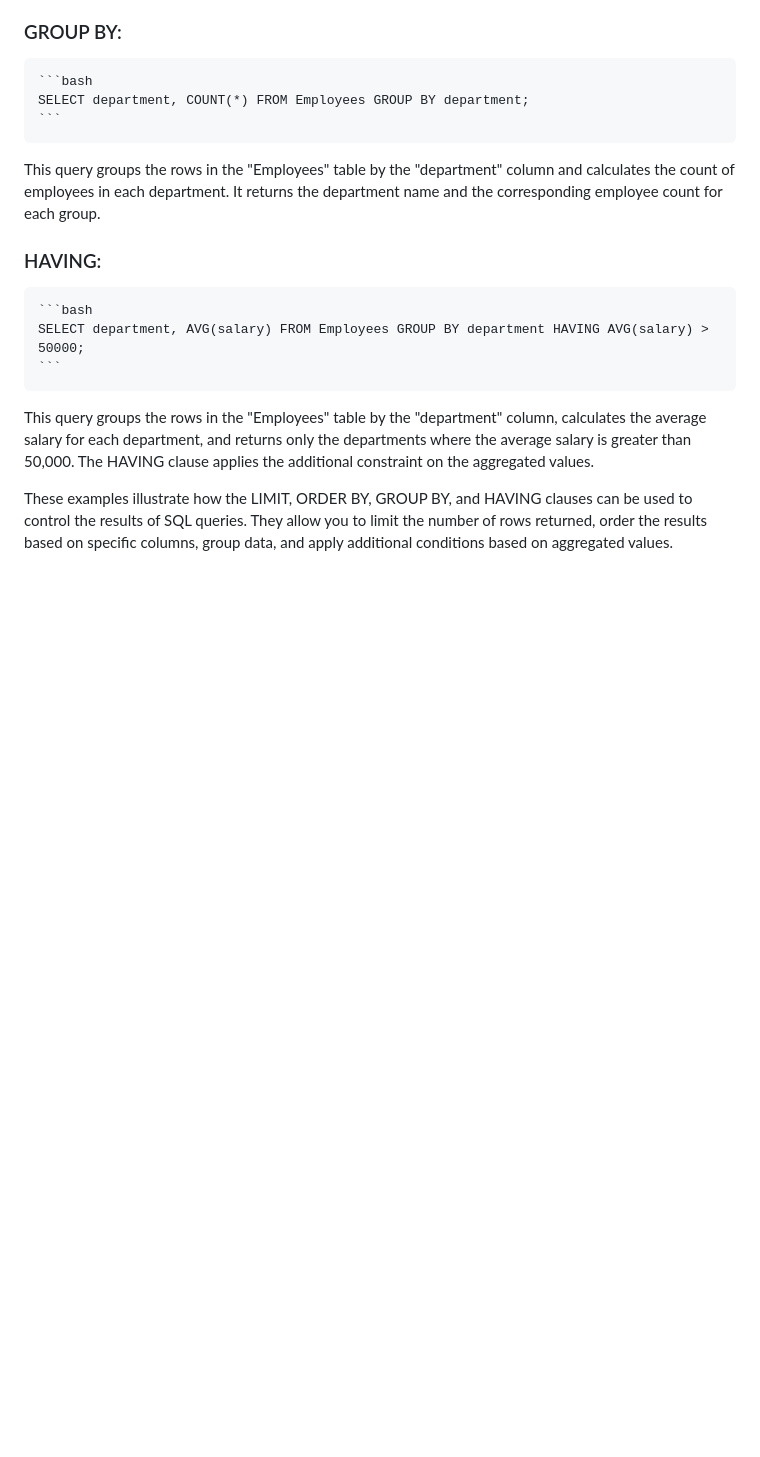
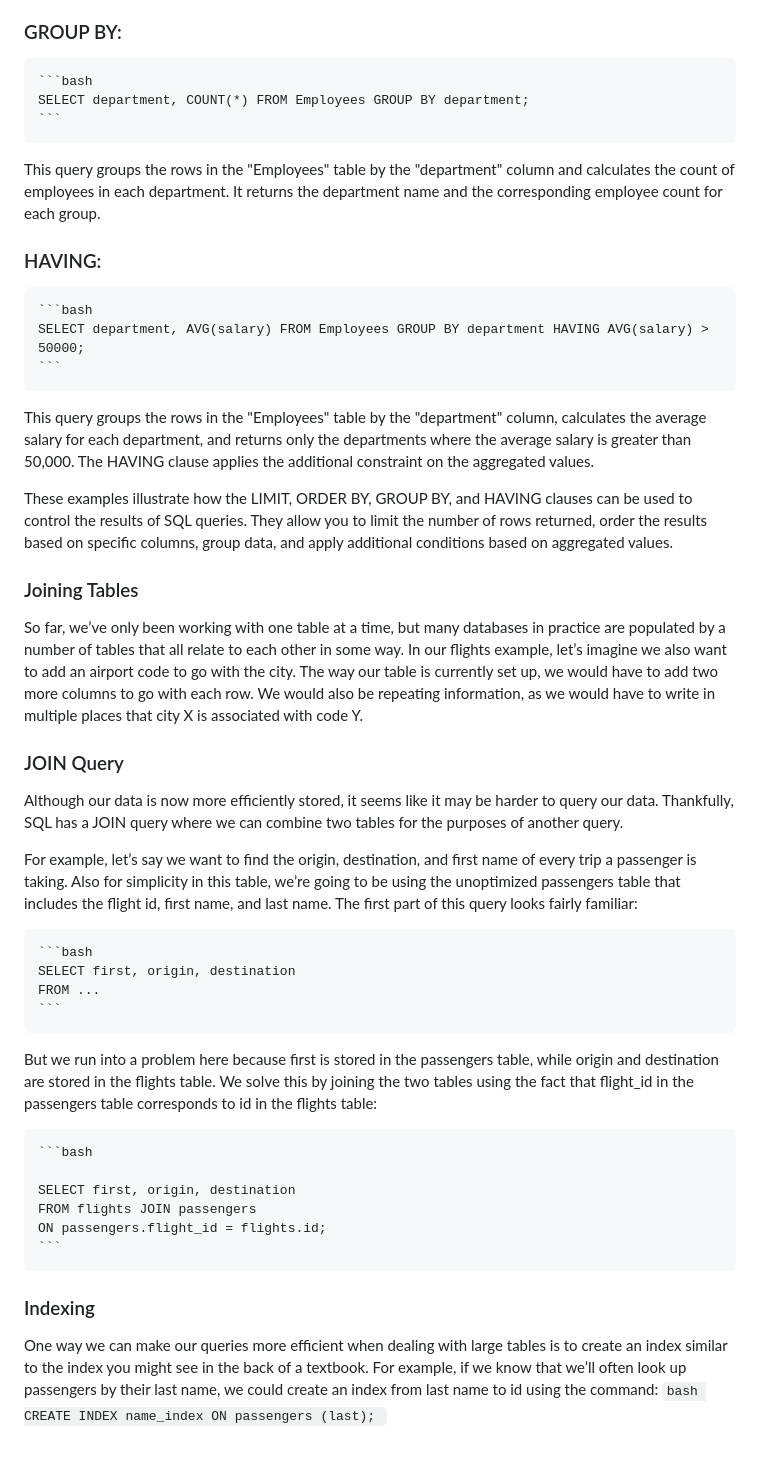
Before and after one commit to abduhafiz1993/Django-Framework-, a Markdown page: model_migration/README.md, the part around the change. Rendered like a GitHub page; blank space fills up the shorter version.

````diff
--- a/model_migration/README.md
+++ b/model_migration/README.md
@@ -143,3 +143,34 @@ This query groups the rows in the "Employees" table by the "department" column a
 This query groups the rows in the "Employees" table by the "department" column, calculates the average salary for each department, and returns only the departments where the average salary is greater than 50,000. The HAVING clause applies the additional constraint on the aggregated values.
 
 These examples illustrate how the LIMIT, ORDER BY, GROUP BY, and HAVING clauses can be used to control the results of SQL queries. They allow you to limit the number of rows returned, order the results based on specific columns, group data, and apply additional conditions based on aggregated values.
+
+### Joining Tables
+
+So far, we’ve only been working with one table at a time, but many databases in practice are populated by a number of tables that all relate to each other in some way. In our flights example, let’s imagine we also want to add an airport code to go with the city. The way our table is currently set up, we would have to add two more columns to go with each row. We would also be repeating information, as we would have to write in multiple places that city X is associated with code Y.
+
+### JOIN Query
+Although our data is now more efficiently stored, it seems like it may be harder to query our data. Thankfully, SQL has a JOIN query where we can combine two tables for the purposes of another query.
+
+For example, let’s say we want to find the origin, destination, and first name of every trip a passenger is taking. Also for simplicity in this table, we’re going to be using the unoptimized passengers table that includes the flight id, first name, and last name. The first part of this query looks fairly familiar:
+
+    ```bash
+    SELECT first, origin, destination
+    FROM ...
+    ```
+
+
+But we run into a problem here because first is stored in the passengers table, while origin and destination are stored in the flights table. We solve this by joining the two tables using the fact that flight_id in the passengers table corresponds to id in the flights table:
+
+    ```bash
+
+    SELECT first, origin, destination
+    FROM flights JOIN passengers
+    ON passengers.flight_id = flights.id;
+    ```
+
+### Indexing
+
+One way we can make our queries more efficient when dealing with large tables is to create an index similar to the index you might see in the back of a textbook. For example, if we know that we’ll often look up passengers by their last name, we could create an index from last name to id using the command:
+    ```bash
+    CREATE INDEX name_index ON passengers (last);
+    ```
````
